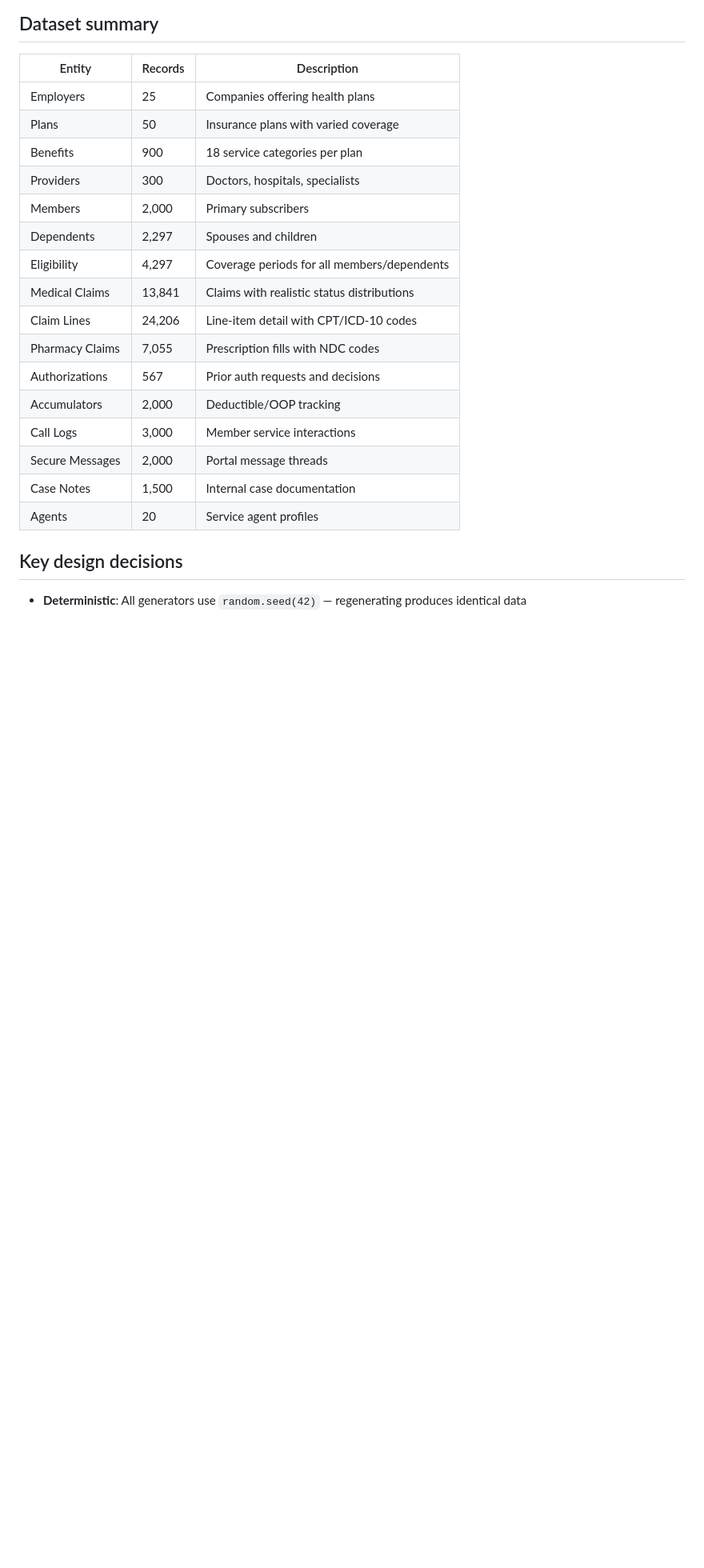
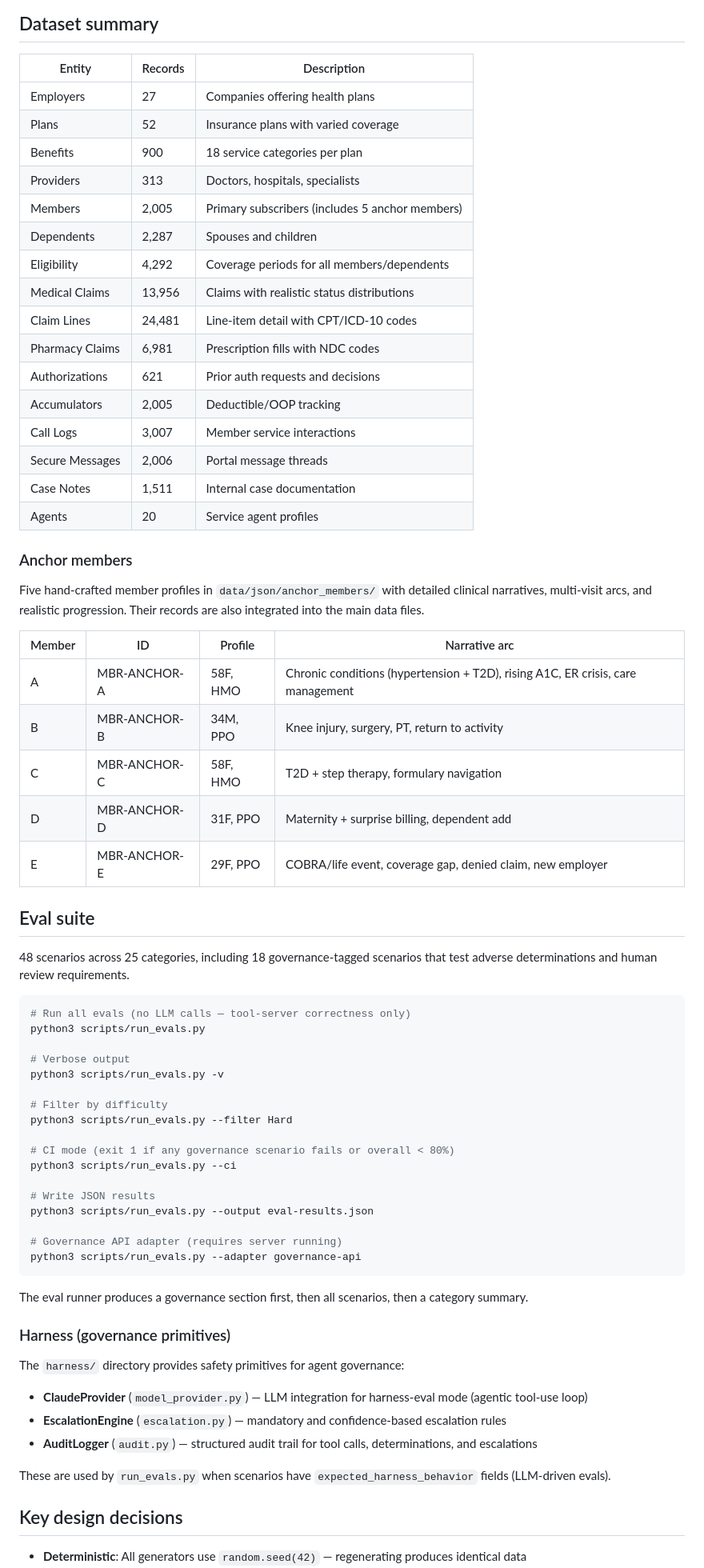
Before and after one commit to rowdymj/healthcare-synthetic-data, a Markdown page: README.md, the part around one of its changes. Shown at 80% size. GitHub-like rendering; blank space fills up the shorter version.

Commit message:
docs: update README with current record counts, eval suite, harness, and anchor members
Reflects all recent additions: 48 eval scenarios (up from 20), 5 anchor members,
harness/ governance primitives, run_evals.py documentation, and updated dataset
counts across all entity tables.

Co-Authored-By: Claude Sonnet 4.6 <noreply@anthropic.com>

````diff
--- a/README.md
+++ b/README.md
@@ -202,22 +209,70 @@ Load `scenarios/scenarios.json` — 20 test cases. Send each `user_prompt` to yo
 
 | Entity | Records | Description |
 |--------|---------|-------------|
-| Employers | 25 | Companies offering health plans |
-| Plans | 50 | Insurance plans with varied coverage |
+| Employers | 27 | Companies offering health plans |
+| Plans | 52 | Insurance plans with varied coverage |
 | Benefits | 900 | 18 service categories per plan |
-| Providers | 300 | Doctors, hospitals, specialists |
-| Members | 2,000 | Primary subscribers |
-| Dependents | 2,297 | Spouses and children |
-| Eligibility | 4,297 | Coverage periods for all members/dependents |
-| Medical Claims | 13,841 | Claims with realistic status distributions |
-| Claim Lines | 24,206 | Line-item detail with CPT/ICD-10 codes |
-| Pharmacy Claims | 7,055 | Prescription fills with NDC codes |
-| Authorizations | 567 | Prior auth requests and decisions |
-| Accumulators | 2,000 | Deductible/OOP tracking |
-| Call Logs | 3,000 | Member service interactions |
-| Secure Messages | 2,000 | Portal message threads |
-| Case Notes | 1,500 | Internal case documentation |
+| Providers | 313 | Doctors, hospitals, specialists |
+| Members | 2,005 | Primary subscribers (includes 5 anchor members) |
+| Dependents | 2,287 | Spouses and children |
+| Eligibility | 4,292 | Coverage periods for all members/dependents |
+| Medical Claims | 13,956 | Claims with realistic status distributions |
+| Claim Lines | 24,481 | Line-item detail with CPT/ICD-10 codes |
+| Pharmacy Claims | 6,981 | Prescription fills with NDC codes |
+| Authorizations | 621 | Prior auth requests and decisions |
+| Accumulators | 2,005 | Deductible/OOP tracking |
+| Call Logs | 3,007 | Member service interactions |
+| Secure Messages | 2,006 | Portal message threads |
+| Case Notes | 1,511 | Internal case documentation |
 | Agents | 20 | Service agent profiles |
+
+### Anchor members
+
+Five hand-crafted member profiles in `data/json/anchor_members/` with detailed clinical narratives, multi-visit arcs, and realistic progression. Their records are also integrated into the main data files.
+
+| Member | ID | Profile | Narrative arc |
+|--------|-----|---------|--------------|
+| A | MBR-ANCHOR-A | 58F, HMO | Chronic conditions (hypertension + T2D), rising A1C, ER crisis, care management |
+| B | MBR-ANCHOR-B | 34M, PPO | Knee injury, surgery, PT, return to activity |
+| C | MBR-ANCHOR-C | 58F, HMO | T2D + step therapy, formulary navigation |
+| D | MBR-ANCHOR-D | 31F, PPO | Maternity + surprise billing, dependent add |
+| E | MBR-ANCHOR-E | 29F, PPO | COBRA/life event, coverage gap, denied claim, new employer |
+
+## Eval suite
+
+48 scenarios across 25 categories, including 18 governance-tagged scenarios that test adverse determinations and human review requirements.
+
+```bash
+# Run all evals (no LLM calls — tool-server correctness only)
+python3 scripts/run_evals.py
+
+# Verbose output
+python3 scripts/run_evals.py -v
+
+# Filter by difficulty
+python3 scripts/run_evals.py --filter Hard
+
+# CI mode (exit 1 if any governance scenario fails or overall < 80%)
+python3 scripts/run_evals.py --ci
+
+# Write JSON results
+python3 scripts/run_evals.py --output eval-results.json
+
+# Governance API adapter (requires server running)
+python3 scripts/run_evals.py --adapter governance-api
+```
+
+The eval runner produces a governance section first, then all scenarios, then a category summary.
+
+### Harness (governance primitives)
+
+The `harness/` directory provides safety primitives for agent governance:
+
+- **ClaudeProvider** (`model_provider.py`) — LLM integration for harness-eval mode (agentic tool-use loop)
+- **EscalationEngine** (`escalation.py`) — mandatory and confidence-based escalation rules
+- **AuditLogger** (`audit.py`) — structured audit trail for tool calls, determinations, and escalations
+
+These are used by `run_evals.py` when scenarios have `expected_harness_behavior` fields (LLM-driven evals).
 
 ## Key design decisions
 
````
Also changed, not shown: other parts of README.md (+15 -6 lines).
